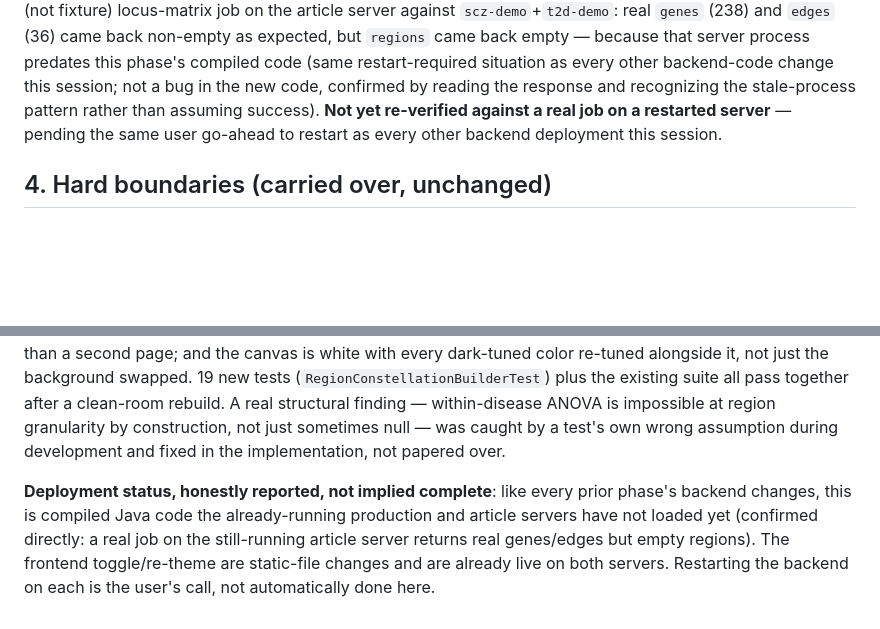
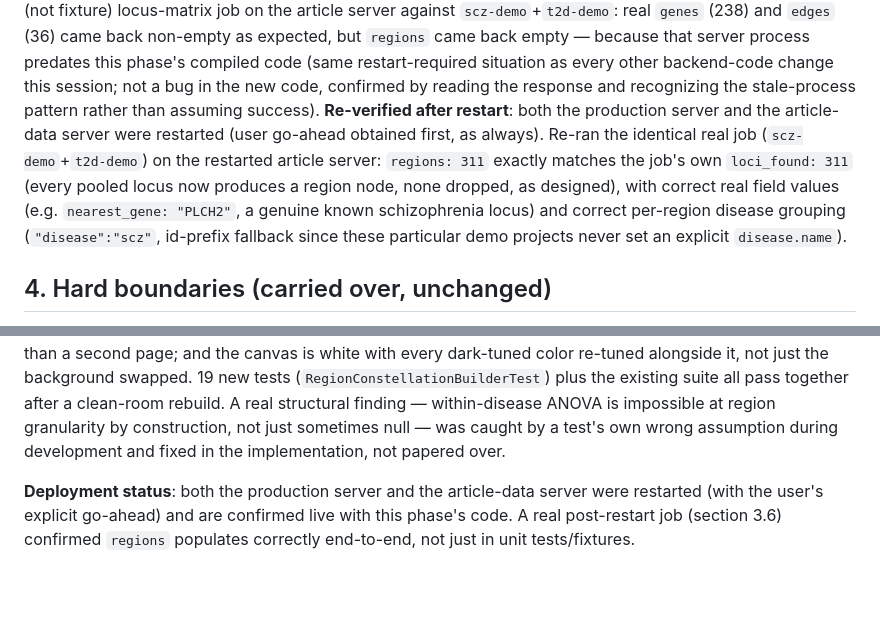
Before and after one commit to Adeel3Dgenomics/LYNXgwas, a Markdown page: DECISIONS_PHASE5.md, 2 parts joined by grey strips. Rendered like a GitHub page; blank space fills up the shorter version.

Commit message:
Record post-restart real-job confirmation for Phase 5 region view
Both servers restarted; re-ran the real scz-demo+t2d-demo job and
confirmed regions:311 exactly matches loci_found:311 with correct
real field values, closing out the one item that couldn't be
verified before deployment.

Co-Authored-By: Claude Sonnet 5 <noreply@anthropic.com>

```diff
--- a/DECISIONS_PHASE5.md
+++ b/DECISIONS_PHASE5.md
@@ -144,8 +144,13 @@ the article server against `scz-demo`+`t2d-demo`: real `genes` (238) and `edges`
 as expected, but `regions` came back empty — because that server process predates this phase's compiled
 code (same restart-required situation as every other backend-code change this session; not a bug in the
 new code, confirmed by reading the response and recognizing the stale-process pattern rather than
-assuming success). **Not yet re-verified against a real job on a restarted server** — pending the same
-user go-ahead to restart as every other backend deployment this session.
+assuming success). **Re-verified after restart**: both the production server and the article-data
+server were restarted (user go-ahead obtained first, as always). Re-ran the identical real job
+(`scz-demo`+`t2d-demo`) on the restarted article server: `regions: 311` exactly matches the job's own
+`loci_found: 311` (every pooled locus now produces a region node, none dropped, as designed), with
+correct real field values (e.g. `nearest_gene: "PLCH2"`, a genuine known schizophrenia locus) and
+correct per-region disease grouping (`"disease":"scz"`, id-prefix fallback since these particular demo
+projects never set an explicit `disease.name`).
 
 ## 4. Hard boundaries (carried over, unchanged)
 
@@ -165,8 +170,6 @@ existing suite all pass together after a clean-room rebuild. A real structural f
 ANOVA is impossible at region granularity by construction, not just sometimes null — was caught by a
 test's own wrong assumption during development and fixed in the implementation, not papered over.
 
-**Deployment status, honestly reported, not implied complete**: like every prior phase's backend
-changes, this is compiled Java code the already-running production and article servers have not loaded
-yet (confirmed directly: a real job on the still-running article server returns real genes/edges but
-empty regions). The frontend toggle/re-theme are static-file changes and are already live on both
-servers. Restarting the backend on each is the user's call, not automatically done here.
+**Deployment status**: both the production server and the article-data server were restarted (with the
+user's explicit go-ahead) and are confirmed live with this phase's code. A real post-restart job
+(section 3.6) confirmed `regions` populates correctly end-to-end, not just in unit tests/fixtures.
```
